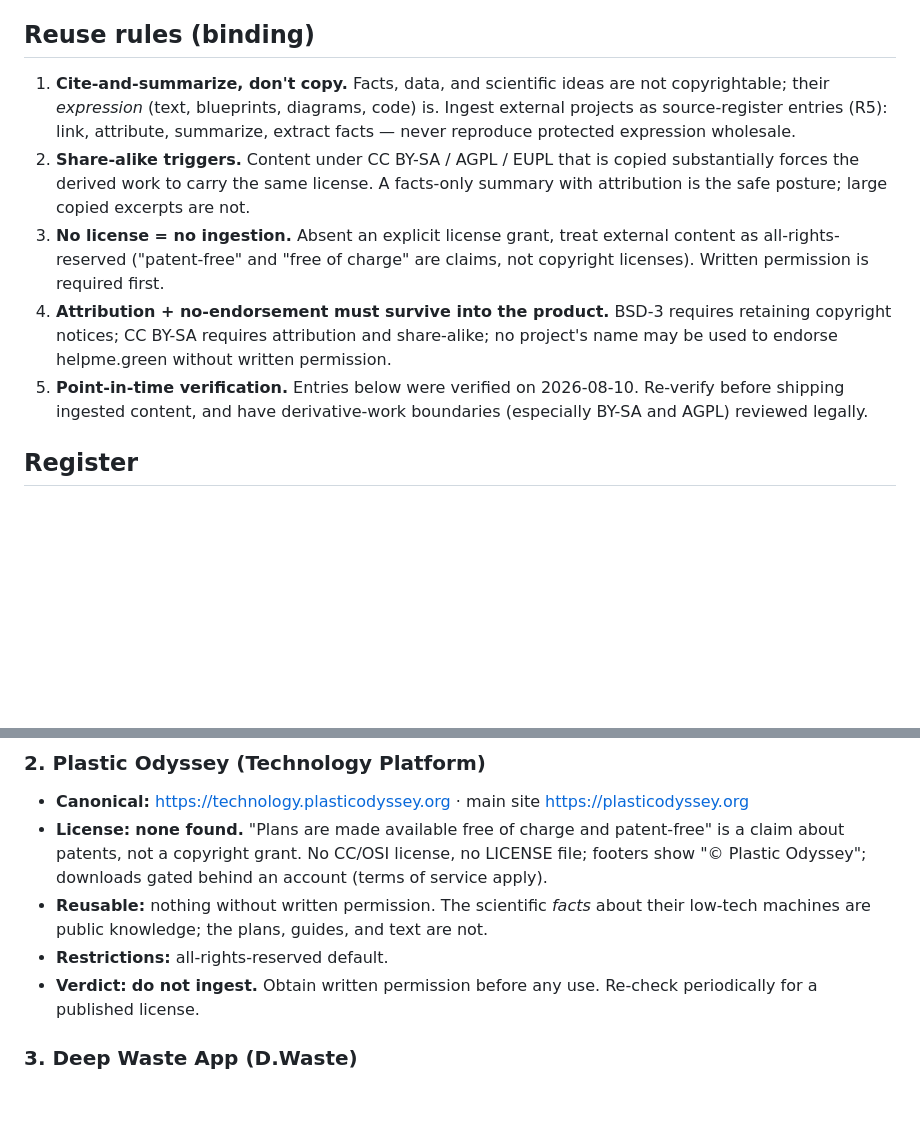
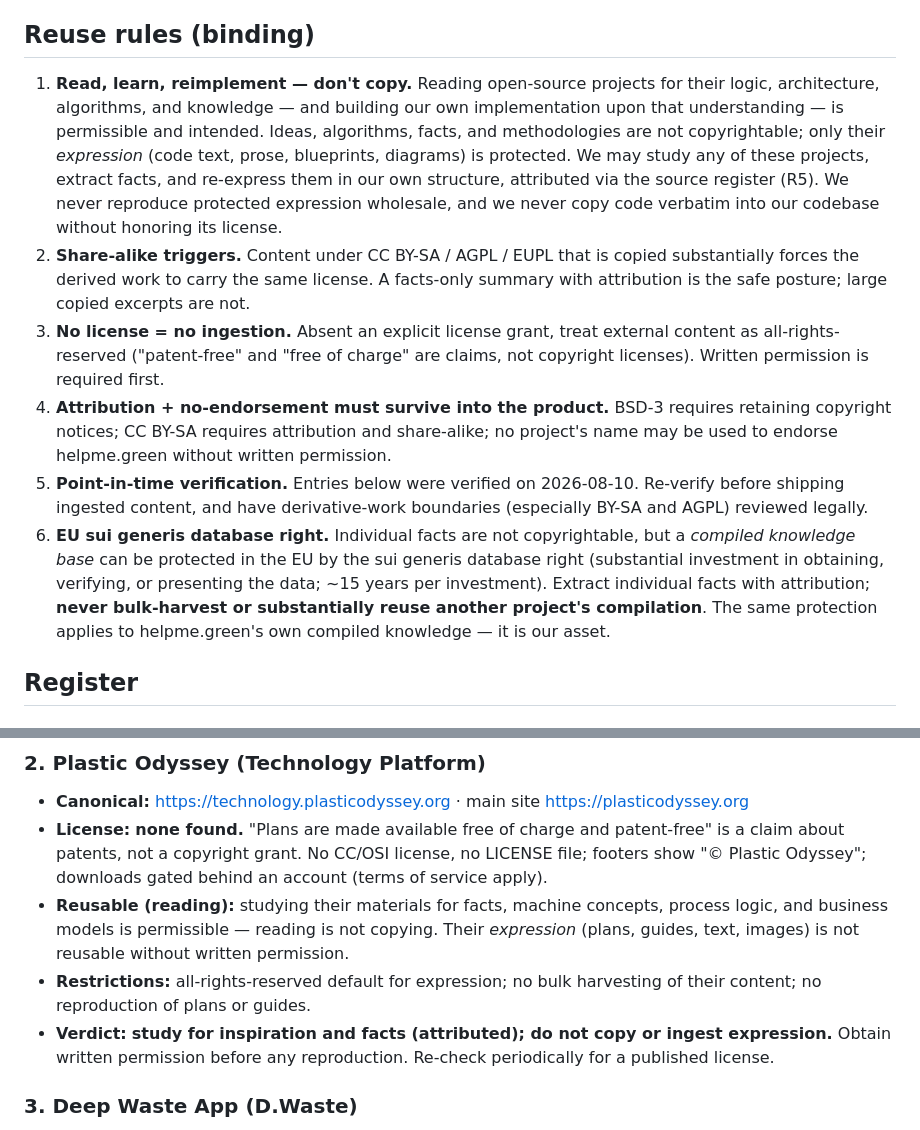
Before and after one commit to bnelabs/helpme.green, a Markdown page: docs/open-source-reuse.md, 2 parts joined by grey strips. Drawn GitHub-style; blank space fills up the shorter version.

Commit message:
docs: refine reuse policy — read/learn/reimplement, EU database right
Rule 1 now explicitly permits studying open-source logic and knowledge and
building our own implementation upon it (ideas/facts/methods are not
copyrightable); rule 6 adds the EU sui generis database right (extract facts,
never harvest compilations); Plastic Odyssey verdict updated from 'do not
ingest' to 'study for inspiration, do not copy expression'.

```diff
--- a/docs/open-source-reuse.md
+++ b/docs/open-source-reuse.md
@@ -7,10 +7,15 @@ ingestion: **no external content enters the knowledge base outside these rules.*
 
 ## Reuse rules (binding)
 
-1. **Cite-and-summarize, don't copy.** Facts, data, and scientific ideas are not
-   copyrightable; their *expression* (text, blueprints, diagrams, code) is.
-   Ingest external projects as source-register entries (R5): link, attribute,
-   summarize, extract facts — never reproduce protected expression wholesale.
+1. **Read, learn, reimplement — don't copy.** Reading open-source projects for
+   their logic, architecture, algorithms, and knowledge — and building our own
+   implementation upon that understanding — is permissible and intended. Ideas,
+   algorithms, facts, and methodologies are not copyrightable; only their
+   *expression* (code text, prose, blueprints, diagrams) is protected. We may
+   study any of these projects, extract facts, and re-express them in our own
+   structure, attributed via the source register (R5). We never reproduce
+   protected expression wholesale, and we never copy code verbatim into our
+   codebase without honoring its license.
 2. **Share-alike triggers.** Content under CC BY-SA / AGPL / EUPL that is
    copied substantially forces the derived work to carry the same license.
    A facts-only summary with attribution is the safe posture; large copied
@@ -25,6 +30,13 @@ ingestion: **no external content enters the knowledge base outside these rules.*
 5. **Point-in-time verification.** Entries below were verified on 2026-08-10.
    Re-verify before shipping ingested content, and have derivative-work
    boundaries (especially BY-SA and AGPL) reviewed legally.
+6. **EU sui generis database right.** Individual facts are not copyrightable,
+   but a *compiled knowledge base* can be protected in the EU by the sui
+   generis database right (substantial investment in obtaining, verifying, or
+   presenting the data; ~15 years per investment). Extract individual facts
+   with attribution; **never bulk-harvest or substantially reuse another
+   project's compilation**. The same protection applies to helpme.green's own
+   compiled knowledge — it is our asset.
 
 ## Register
 
@@ -41,9 +53,9 @@ ingestion: **no external content enters the knowledge base outside these rules.*
 
 - **Canonical:** https://technology.plasticodyssey.org · main site https://plasticodyssey.org
 - **License:** **none found.** "Plans are made available free of charge and patent-free" is a claim about patents, not a copyright grant. No CC/OSI license, no LICENSE file; footers show "© Plastic Odyssey"; downloads gated behind an account (terms of service apply).
-- **Reusable:** nothing without written permission. The scientific *facts* about their low-tech machines are public knowledge; the plans, guides, and text are not.
-- **Restrictions:** all-rights-reserved default.
-- **Verdict:** **do not ingest.** Obtain written permission before any use. Re-check periodically for a published license.
+- **Reusable (reading):** studying their materials for facts, machine concepts, process logic, and business models is permissible — reading is not copying. Their *expression* (plans, guides, text, images) is not reusable without written permission.
+- **Restrictions:** all-rights-reserved default for expression; no bulk harvesting of their content; no reproduction of plans or guides.
+- **Verdict:** **study for inspiration and facts (attributed); do not copy or ingest expression.** Obtain written permission before any reproduction. Re-check periodically for a published license.
 
 ### 3. Deep Waste App (D.Waste)
 
```
